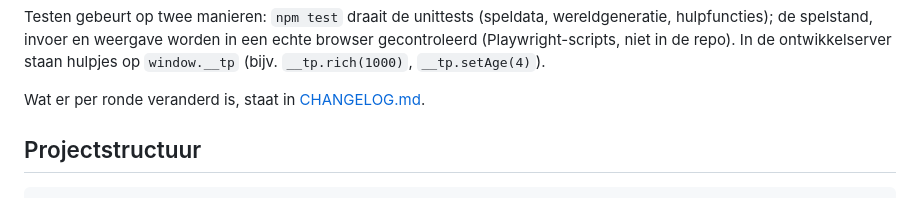
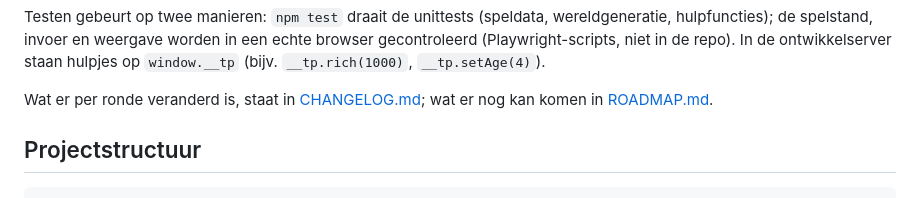
Before and after one commit to 253UgurSahin/Tijdperk, a Markdown page: README.md, the part around the change. Rendered like a GitHub page.

Commit message:
Vervolgstappen in ROADMAP.md
Co-Authored-By: Claude Fable 5.1 <noreply@anthropic.com>
Claude-Session: https://claude.ai/code/session_017W8RmLEtV2ErTbfJNHtjhF

```diff
--- a/README.md
+++ b/README.md
@@ -91,7 +91,8 @@ Testen gebeurt op twee manieren: `npm test` draait de unittests (speldata, werel
 spelstand, invoer en weergave worden in een echte browser gecontroleerd (Playwright-scripts, niet in de repo).
 In de ontwikkelserver staan hulpjes op `window.__tp` (bijv. `__tp.rich(1000)`, `__tp.setAge(4)`).
 
-Wat er per ronde veranderd is, staat in [CHANGELOG.md](CHANGELOG.md).
+Wat er per ronde veranderd is, staat in [CHANGELOG.md](CHANGELOG.md); wat er nog kan komen in
+[ROADMAP.md](ROADMAP.md).
 
 ## Projectstructuur
 
```
Also changed, not shown: ROADMAP.md (added, +43 -0 lines).
